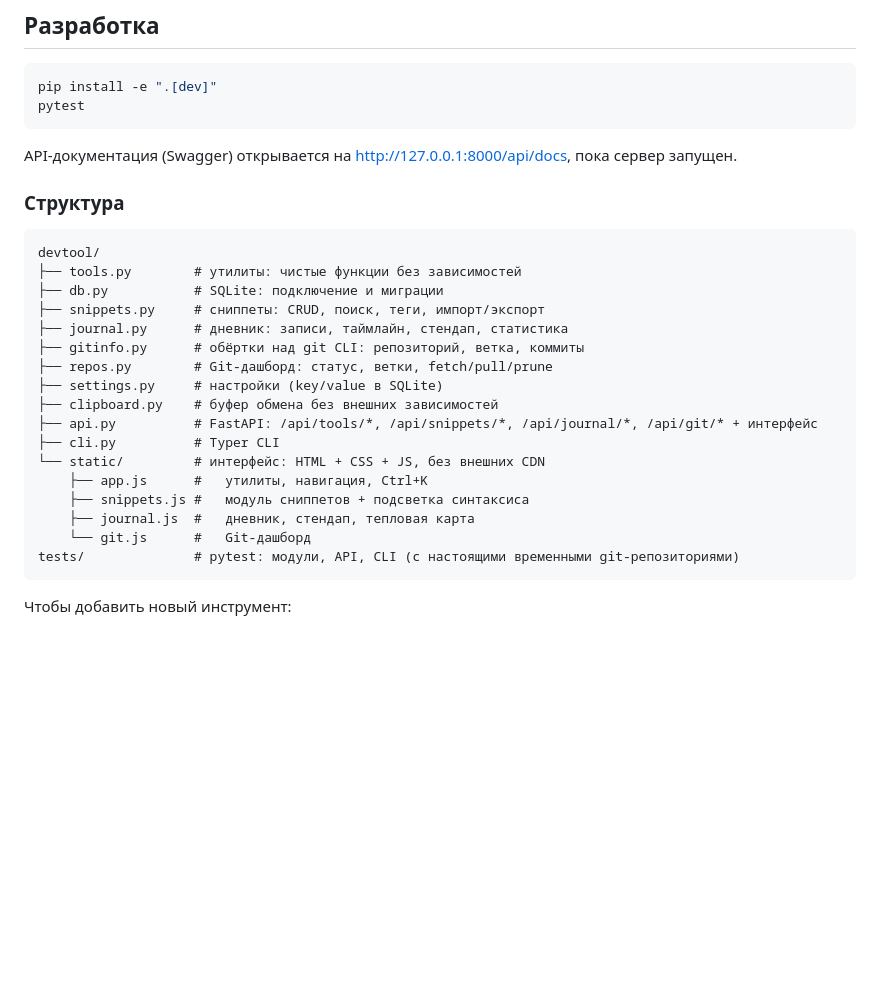
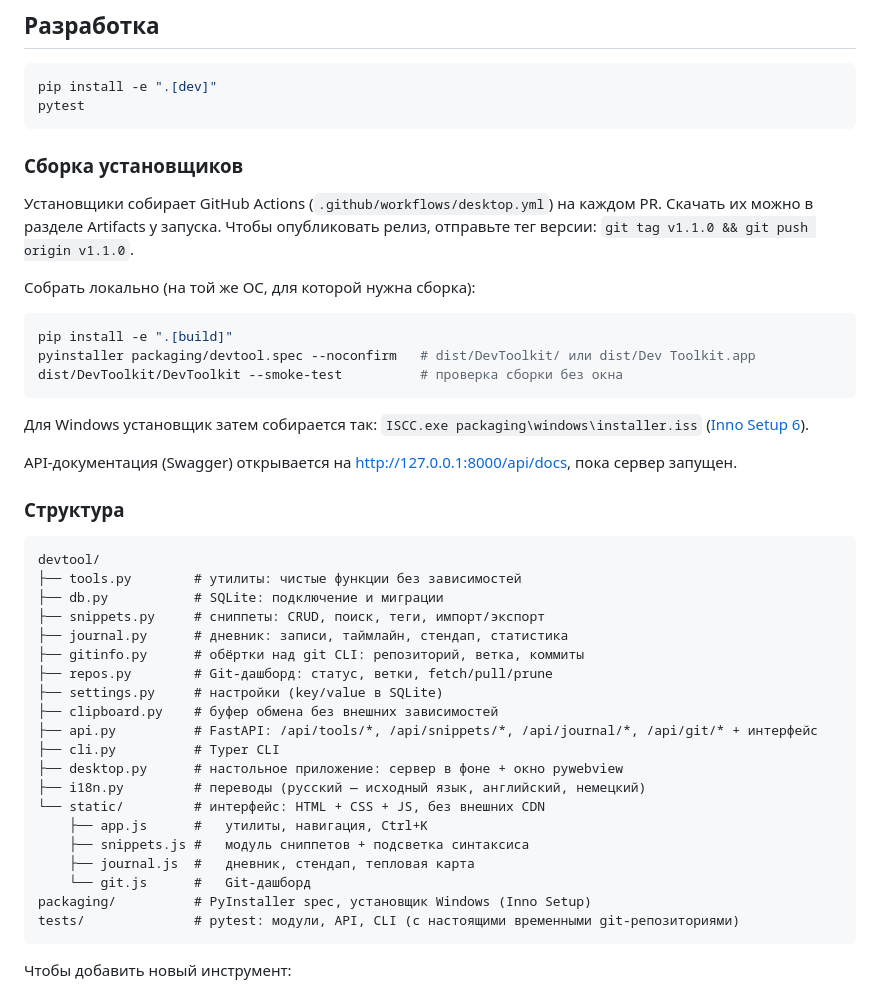
Before and after one commit to Auco24/TestProject, a Markdown page: README.md, the part around one of its changes. GitHub-like rendering; blank space fills up the shorter version.

````diff
--- a/README.md
+++ b/README.md
@@ -163,6 +185,20 @@ pip install -e ".[dev]"
 pytest
 ```
 
+### Сборка установщиков
+
+Установщики собирает GitHub Actions (`.github/workflows/desktop.yml`) на каждом PR. Скачать их можно в разделе Artifacts у запуска. Чтобы опубликовать релиз, отправьте тег версии: `git tag v1.1.0 && git push origin v1.1.0`.
+
+Собрать локально (на той же ОС, для которой нужна сборка):
+
+```bash
+pip install -e ".[build]"
+pyinstaller packaging/devtool.spec --noconfirm   # dist/DevToolkit/ или dist/Dev Toolkit.app
+dist/DevToolkit/DevToolkit --smoke-test          # проверка сборки без окна
+```
+
+Для Windows установщик затем собирается так: `ISCC.exe packaging\windows\installer.iss` ([Inno Setup 6](https://jrsoftware.org/isinfo.php)).
+
 API-документация (Swagger) открывается на <http://127.0.0.1:8000/api/docs>, пока сервер запущен.
 
 ### Структура
@@ -179,11 +215,14 @@ devtool/
 ├── clipboard.py    # буфер обмена без внешних зависимостей
 ├── api.py          # FastAPI: /api/tools/*, /api/snippets/*, /api/journal/*, /api/git/* + интерфейс
 ├── cli.py          # Typer CLI
+├── desktop.py      # настольное приложение: сервер в фоне + окно pywebview
+├── i18n.py         # переводы (русский — исходный язык, английский, немецкий)
 └── static/         # интерфейс: HTML + CSS + JS, без внешних CDN
     ├── app.js      #   утилиты, навигация, Ctrl+K
     ├── snippets.js #   модуль сниппетов + подсветка синтаксиса
     ├── journal.js  #   дневник, стендап, тепловая карта
     └── git.js      #   Git-дашборд
+packaging/          # PyInstaller spec, установщик Windows (Inno Setup)
 tests/              # pytest: модули, API, CLI (с настоящими временными git-репозиториями)
 ```
 
````
Also changed, not shown: other parts of README.md (+24 -2 lines), devtool/assets/icon.png (added), 12 other files.
